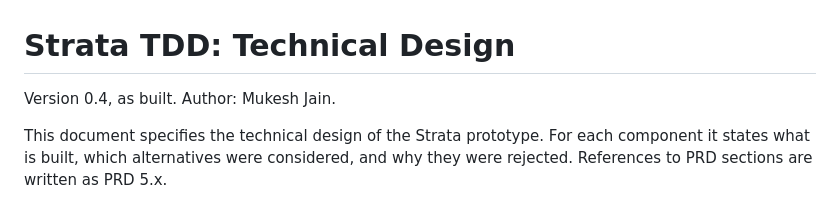
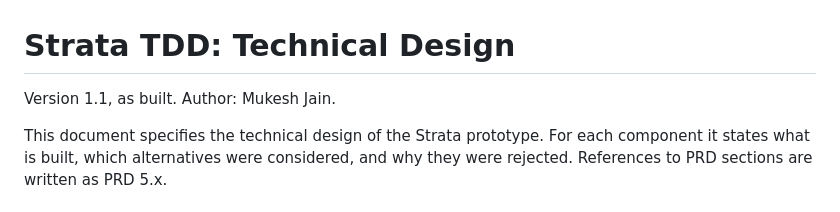
Before and after one commit to mukeshatlabs/strata, a Markdown page: TDD.md, the part around the change. Drawn GitHub-style.

```diff
--- a/TDD.md
+++ b/TDD.md
@@ -1,6 +1,6 @@
 # Strata TDD: Technical Design
 
-Version 0.4, as built. Author: Mukesh Jain.
+Version 1.1, as built. Author: Mukesh Jain.
 
 This document specifies the technical design of the Strata prototype. For each
 component it states what is built, which alternatives were considered, and why they
```
Also changed, not shown: PRD.md (+1 -1 lines).
